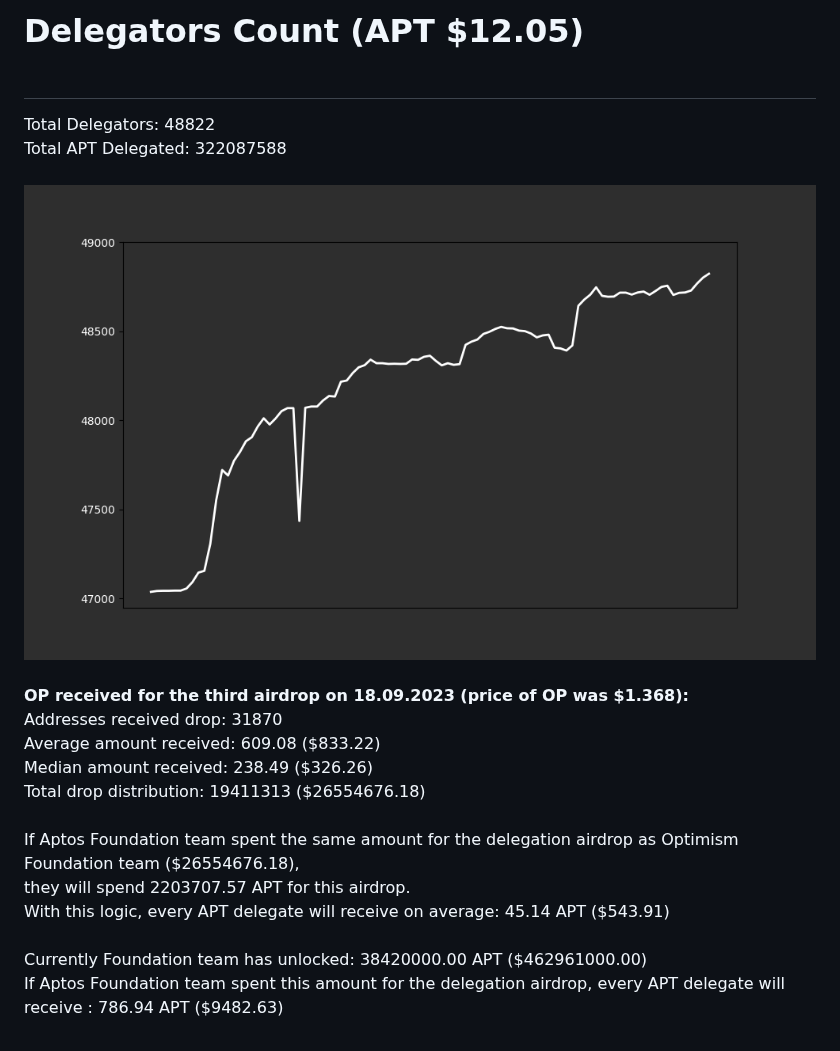
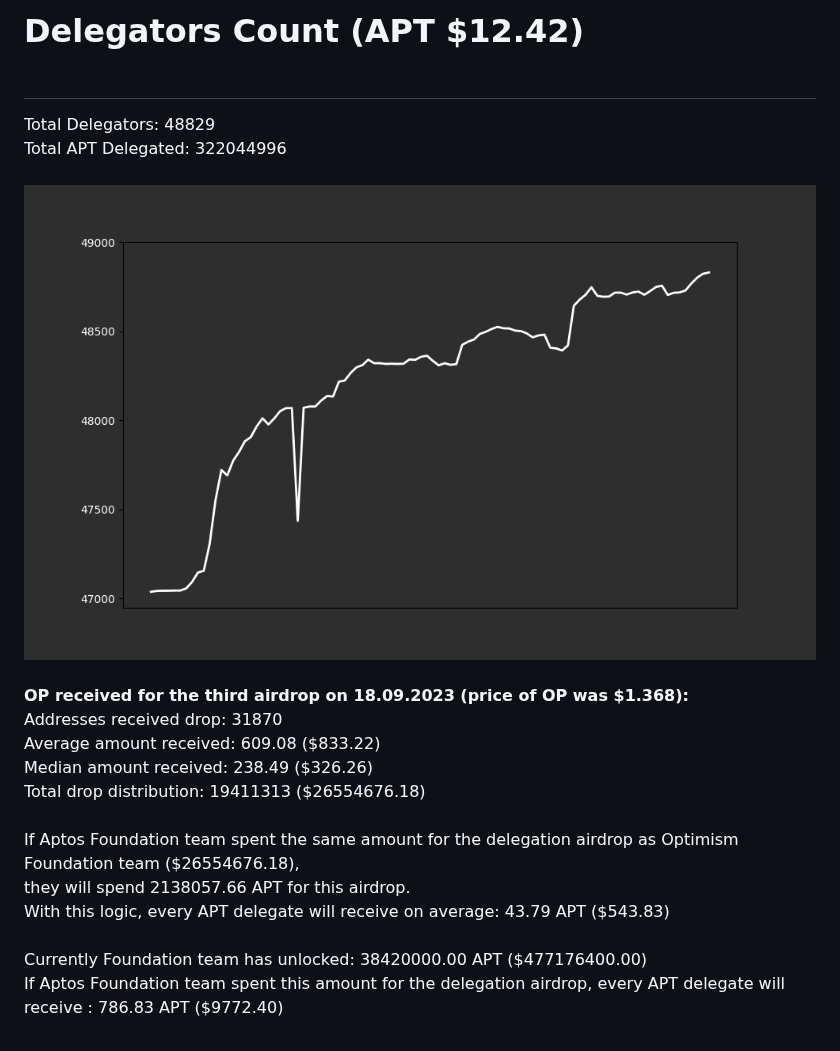
Before and after one commit to marblerace/aptos_delegators, a Markdown page: README.md, the part around the change. GitHub-like rendering; pictures changed too: delegators_plot.png.

Commit message:
Update delegators count, plot, and validator info

```diff
--- a/README.md
+++ b/README.md
@@ -1,6 +1,6 @@
-# Delegators Count (APT $12.05)<br><br>
-Total Delegators: 48822<br>
-Total APT Delegated: 322087588<br><br>
+# Delegators Count (APT $12.42)<br><br>
+Total Delegators: 48829<br>
+Total APT Delegated: 322044996<br><br>
 ![Delegators Plot](delegators_plot.png)<br><br>
 **OP received for the third airdrop on 18.09.2023 (price of OP was $1.368):**<br>
 Addresses received drop: 31870<br>
@@ -8,7 +8,7 @@ Average amount received: 609.08 ($833.22)<br>
 Median amount received: 238.49 ($326.26)<br>
 Total drop distribution: 19411313 ($26554676.18)<br><br>
 If Aptos Foundation team spent the same amount for the delegation airdrop as Optimism Foundation team ($26554676.18),<br>
-they will spend 2203707.57 APT for this airdrop.<br>
-With this logic, every APT delegate will receive on average: 45.14 APT ($543.91)<br><br>
-Currently Foundation team has unlocked: 38420000.00 APT ($462961000.00)<br>
-If Aptos Foundation team spent this amount for the delegation airdrop, every APT delegate will receive : 786.94 APT ($9482.63)<br>
+they will spend 2138057.66 APT for this airdrop.<br>
+With this logic, every APT delegate will receive on average: 43.79 APT ($543.83)<br><br>
+Currently Foundation team has unlocked: 38420000.00 APT ($477176400.00)<br>
+If Aptos Foundation team spent this amount for the delegation airdrop, every APT delegate will receive : 786.83 APT ($9772.40)<br>
```
Also changed, not shown: 2 other files.
